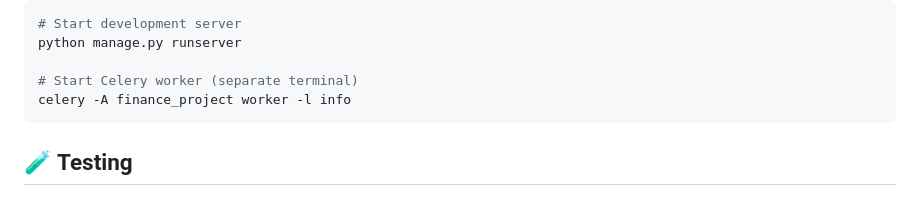
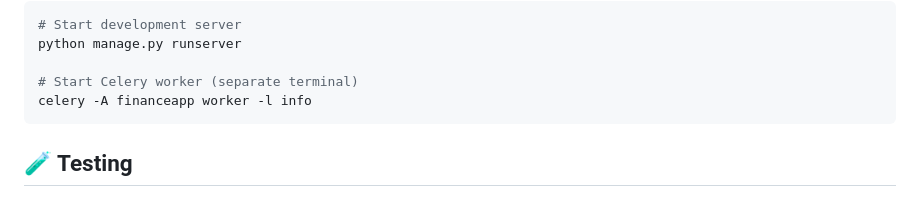
Before and after one commit to tigerlero/financialDjango, a Markdown page: README.md, the part around the change. Drawn GitHub-style.

````diff
--- a/README.md
+++ b/README.md
@@ -181,7 +181,7 @@ python manage.py createsuperuser
 python manage.py runserver
 
 # Start Celery worker (separate terminal)
-celery -A finance_project worker -l info
+celery -A financeapp worker -l info
 ```
 
 ## 🧪 Testing
````
